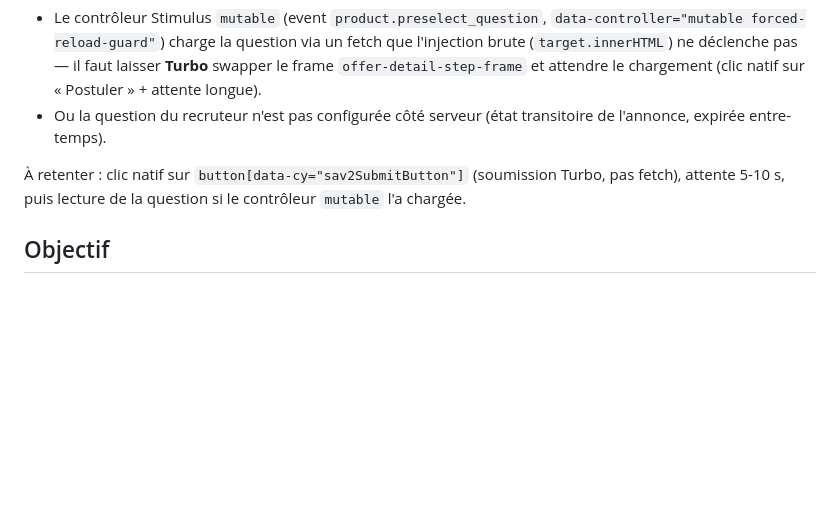
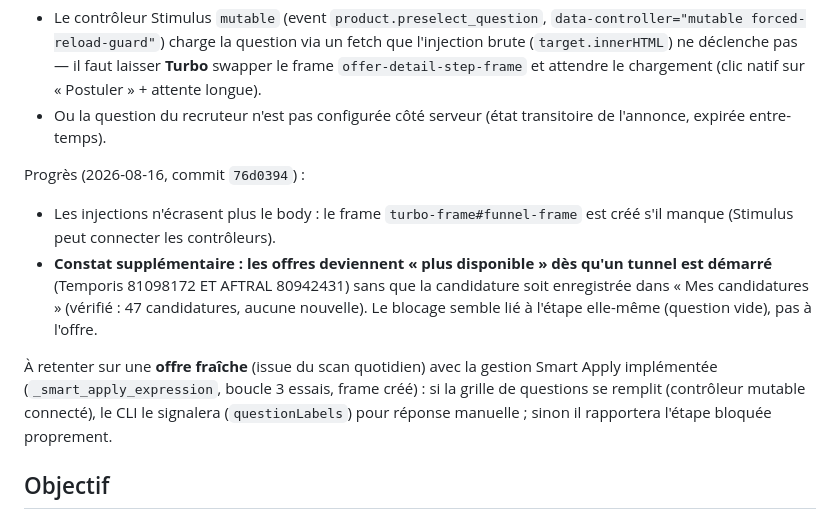
Before and after one commit to jul-ienfr/Emploi, a Markdown page: docs/plans/hellowork-application-flow.md, the part around the change. Drawn GitHub-style; blank space fills up the shorter version.

Commit message:
docs: progrès Smart Apply — frame funnel créé, offre indisponible après tunnel
Co-Authored-By: Claude <noreply@anthropic.com>

```diff
--- a/docs/plans/hellowork-application-flow.md
+++ b/docs/plans/hellowork-application-flow.md
@@ -28,7 +28,11 @@ Hypothèses (à investiguer lors d'une prochaine session) :
 - Le contrôleur Stimulus `mutable` (event `product.preselect_question`, `data-controller="mutable forced-reload-guard"`) charge la question via un fetch que l'injection brute (`target.innerHTML`) ne déclenche pas — il faut laisser **Turbo** swapper le frame `offer-detail-step-frame` et attendre le chargement (clic natif sur « Postuler » + attente longue).
 - Ou la question du recruteur n'est pas configurée côté serveur (état transitoire de l'annonce, expirée entre-temps).
 
-À retenter : clic natif sur `button[data-cy="sav2SubmitButton"]` (soumission Turbo, pas fetch), attente 5-10 s, puis lecture de la question si le contrôleur `mutable` l'a chargée.
+Progrès (2026-08-16, commit `76d0394`) :
+- Les injections n'écrasent plus le body : le frame `turbo-frame#funnel-frame` est créé s'il manque (Stimulus peut connecter les contrôleurs).
+- **Constat supplémentaire : les offres deviennent « plus disponible » dès qu'un tunnel est démarré** (Temporis 81098172 ET AFTRAL 80942431) sans que la candidature soit enregistrée dans « Mes candidatures » (vérifié : 47 candidatures, aucune nouvelle). Le blocage semble lié à l'étape elle-même (question vide), pas à l'offre.
+
+À retenter sur une **offre fraîche** (issue du scan quotidien) avec la gestion Smart Apply implémentée (`_smart_apply_expression`, boucle 3 essais, frame créé) : si la grille de questions se remplit (contrôleur mutable connecté), le CLI le signalera (`questionLabels`) pour réponse manuelle ; sinon il rapportera l'étape bloquée proprement.
 
 ## Objectif
 
```
